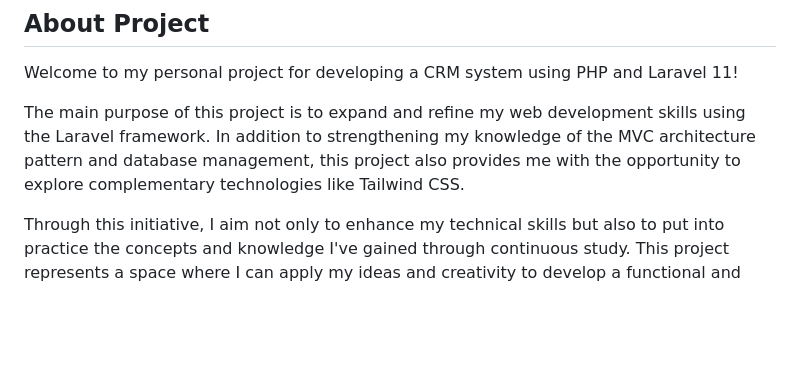
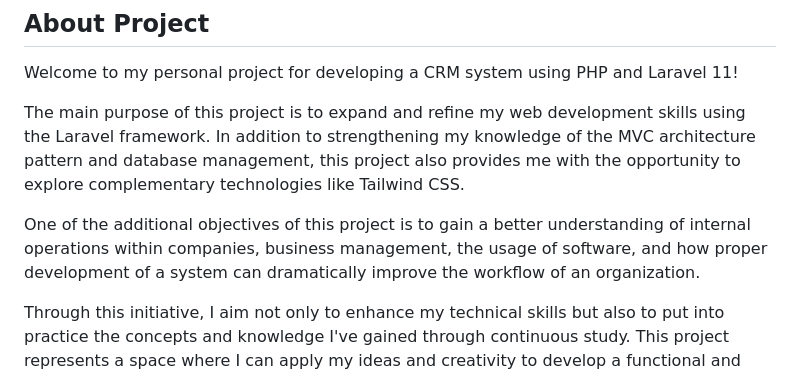
Before and after one commit to Balbi01/erp_laravel_ver1, a Markdown page: README.md, the part around the change. Drawn GitHub-style; blank space fills up the shorter version.

```diff
--- a/README.md
+++ b/README.md
@@ -3,6 +3,8 @@
 Welcome to my personal project for developing a CRM system using PHP and Laravel 11!
 
 The main purpose of this project is to expand and refine my web development skills using the Laravel framework. In addition to strengthening my knowledge of the MVC architecture pattern and database management, this project also provides me with the opportunity to explore complementary technologies like Tailwind CSS.
+
+One of the additional objectives of this project is to gain a better understanding of internal operations within companies, business management, the usage of software, and how proper development of a system can dramatically improve the workflow of an organization.
 
 Through this initiative, I aim not only to enhance my technical skills but also to put into practice the concepts and knowledge I've gained through continuous study. This project represents a space where I can apply my ideas and creativity to develop a functional and robust system, as I progress in my journey as a developer. Join me on this journey of learning and growth!
 
```
